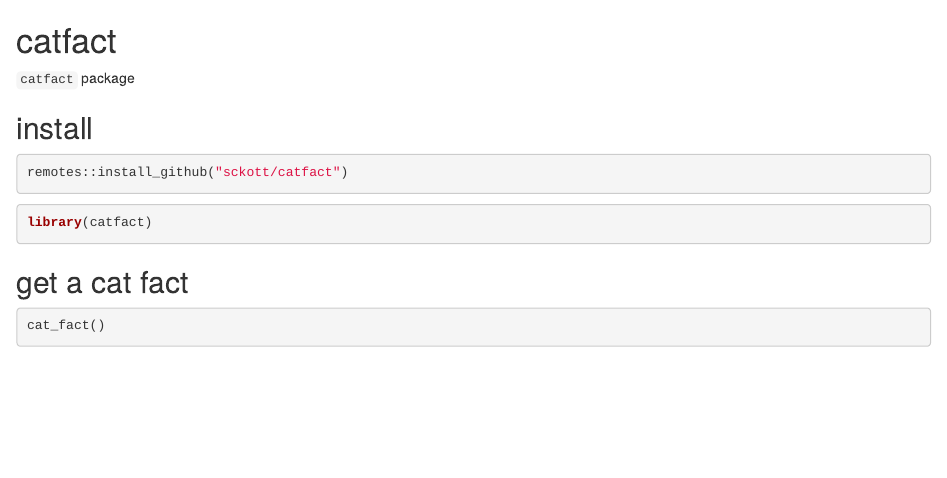
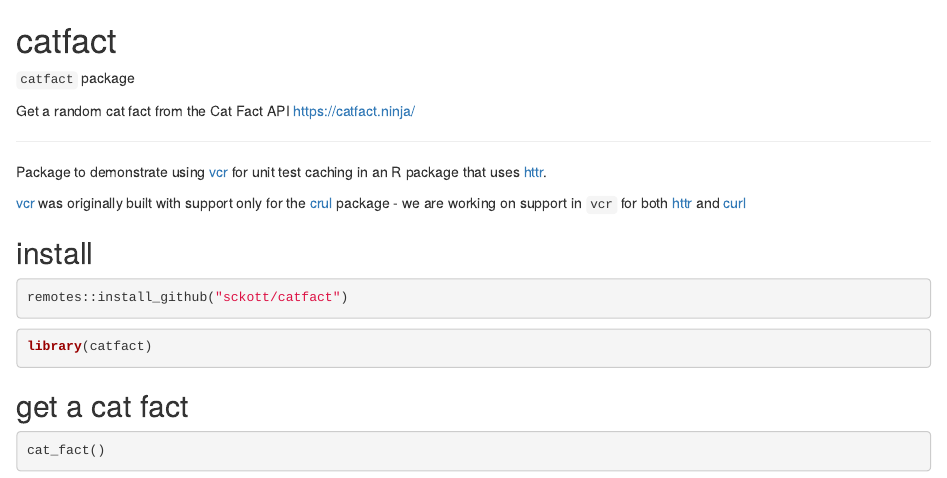
Before and after one commit to sckott/catfact, an R Markdown document (README.Rmd): the page in a window 1100 px wide, from its top. Rendered offline with R 4.5, knitr and Pandoc, with nearby package versions; the code chunks are not run, so their results and figures are left out; badge pictures from the web are left out.

Commit message:
namespace fix and readme update

````diff
--- a/README.Rmd
+++ b/README.Rmd
@@ -14,6 +14,15 @@ knitr::opts_chunk$set(
 
 `catfact` package
 
+Get a random cat fact from the Cat Fact API <https://catfact.ninja/>
+
+
+----
+
+Package to demonstrate using [vcr][] for unit test caching in an R package that uses [httr][].
+
+[vcr][] was originally built with support only for the [crul][] package - we are working on support in `vcr` for both [httr][] and [curl][]
+
 ## install
 
 ```{r eval=FALSE}
@@ -29,3 +38,9 @@ library(catfact)
 ```{r}
 cat_fact()
 ```
+
+
+[vcr]: https://github.com/ropensci/vcr
+[crul]: https://github.com/ropensci/crul
+[httr]: https://github.com/r-lib/httr
+[curl]: https://github.com/jeroen/curl
````
Also changed, not shown: README.md, 1 other file.
